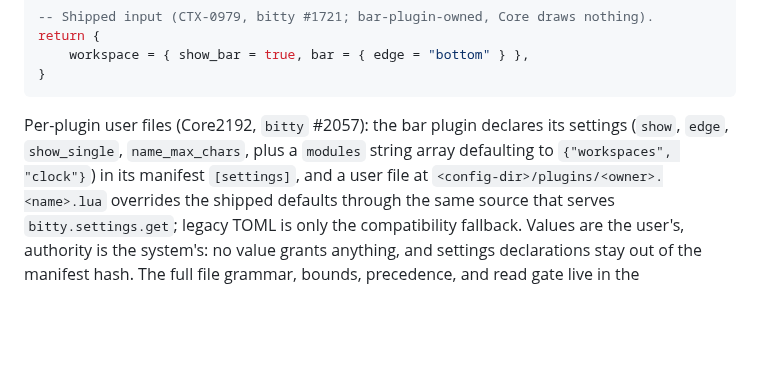
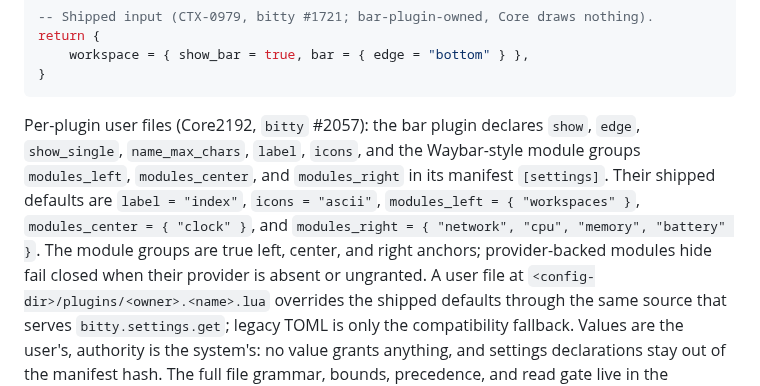
Before and after one commit to bitty-terminal/bitty-terminal-docs, a Markdown page: configuration/lua-and-xdg.md, the part around the change. Drawn GitHub-style; blank space fills up the shorter version.

Commit message:
docs: update unified bar settings

````diff
--- a/configuration/lua-and-xdg.md
+++ b/configuration/lua-and-xdg.md
@@ -813,9 +813,14 @@ return {
 ```
 
 Per-plugin user files (Core2192, `bitty` #2057): the bar plugin declares
-its settings (`show`, `edge`, `show_single`, `name_max_chars`, plus a
-`modules` string array defaulting to `{"workspaces", "clock"}`) in its
-manifest `[settings]`, and a user file at
+`show`, `edge`, `show_single`, `name_max_chars`, `label`, `icons`, and the
+Waybar-style module groups `modules_left`, `modules_center`, and
+`modules_right` in its manifest `[settings]`. Their shipped defaults are
+`label = "index"`, `icons = "ascii"`, `modules_left = { "workspaces" }`,
+`modules_center = { "clock" }`, and `modules_right = { "network", "cpu",
+"memory", "battery" }`. The module groups are true left, center, and right
+anchors; provider-backed modules hide fail closed when their provider is
+absent or ungranted. A user file at
 `<config-dir>/plugins/<owner>.<name>.lua` overrides the shipped defaults
 through the same source that serves `bitty.settings.get`; legacy TOML is only
 the compatibility fallback. Values are the user's, authority is the system's:
````
